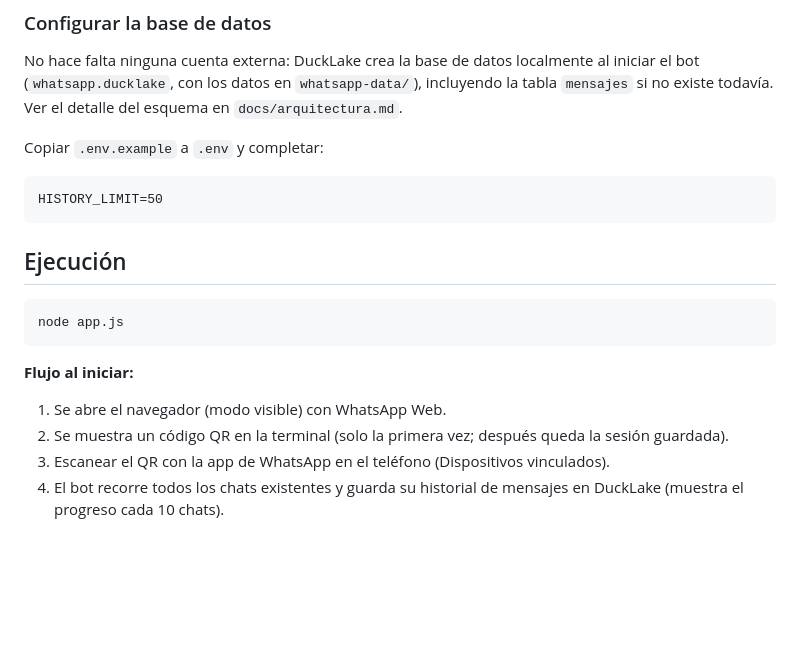
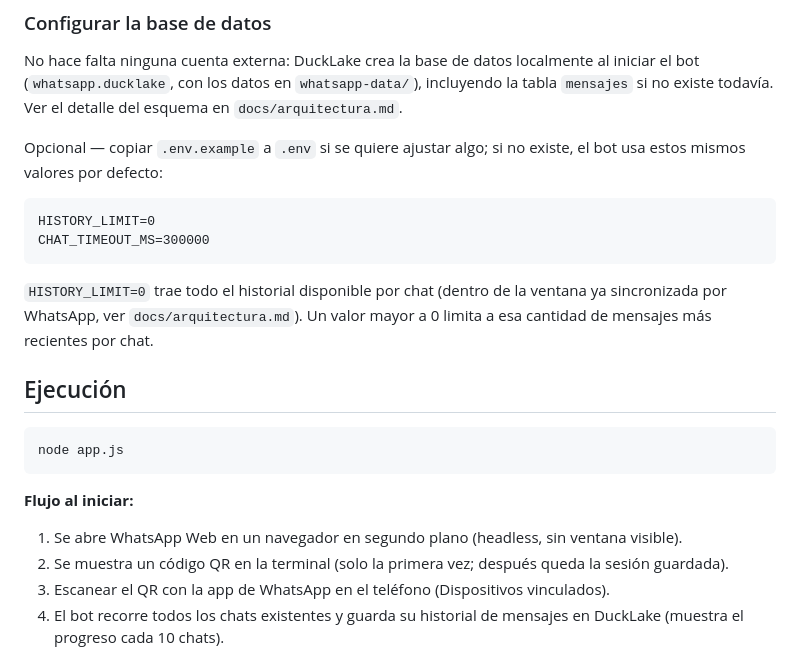
Before and after one commit to EdwinAndres119/prueba-botWSP, a Markdown page: README.md, the part around the change. Drawn GitHub-style; blank space fills up the shorter version.

Commit message:
docs: corregir README desactualizado antes de clonar en otra PC
HISTORY_LIMIT=50 en el ejemplo habria limitado la extraccion a 50
mensajes por chat en vez de traer todo el historial disponible; y el
navegador corre headless, no visible como decia el texto.

Co-Authored-By: Claude Sonnet 5 <noreply@anthropic.com>

````diff
--- a/README.md
+++ b/README.md
@@ -32,11 +32,14 @@ npm install
 
 No hace falta ninguna cuenta externa: DuckLake crea la base de datos localmente al iniciar el bot (`whatsapp.ducklake`, con los datos en `whatsapp-data/`), incluyendo la tabla `mensajes` si no existe todavía. Ver el detalle del esquema en `docs/arquitectura.md`.
 
-Copiar `.env.example` a `.env` y completar:
+Opcional — copiar `.env.example` a `.env` si se quiere ajustar algo; si no existe, el bot usa estos mismos valores por defecto:
 
 ```
-HISTORY_LIMIT=50
+HISTORY_LIMIT=0
+CHAT_TIMEOUT_MS=300000
 ```
+
+`HISTORY_LIMIT=0` trae todo el historial disponible por chat (dentro de la ventana ya sincronizada por WhatsApp, ver `docs/arquitectura.md`). Un valor mayor a 0 limita a esa cantidad de mensajes más recientes por chat.
 
 ## Ejecución
 
@@ -45,7 +48,7 @@ node app.js
 ```
 
 **Flujo al iniciar:**
-1. Se abre el navegador (modo visible) con WhatsApp Web.
+1. Se abre WhatsApp Web en un navegador en segundo plano (headless, sin ventana visible).
 2. Se muestra un código QR en la terminal (solo la primera vez; después queda la sesión guardada).
 3. Escanear el QR con la app de WhatsApp en el teléfono (Dispositivos vinculados).
 4. El bot recorre todos los chats existentes y guarda su historial de mensajes en DuckLake (muestra el progreso cada 10 chats).
````
